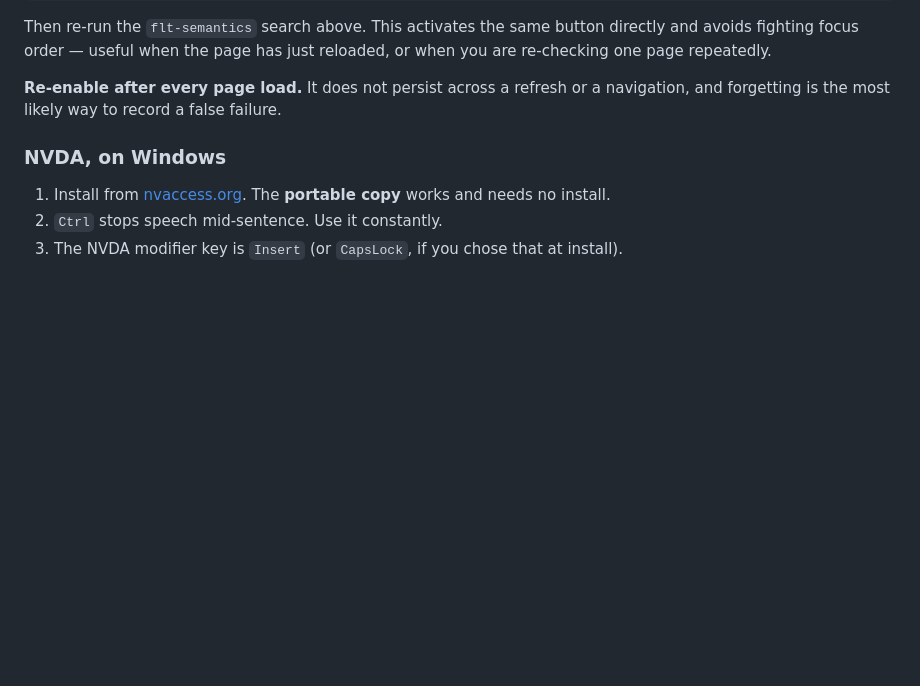
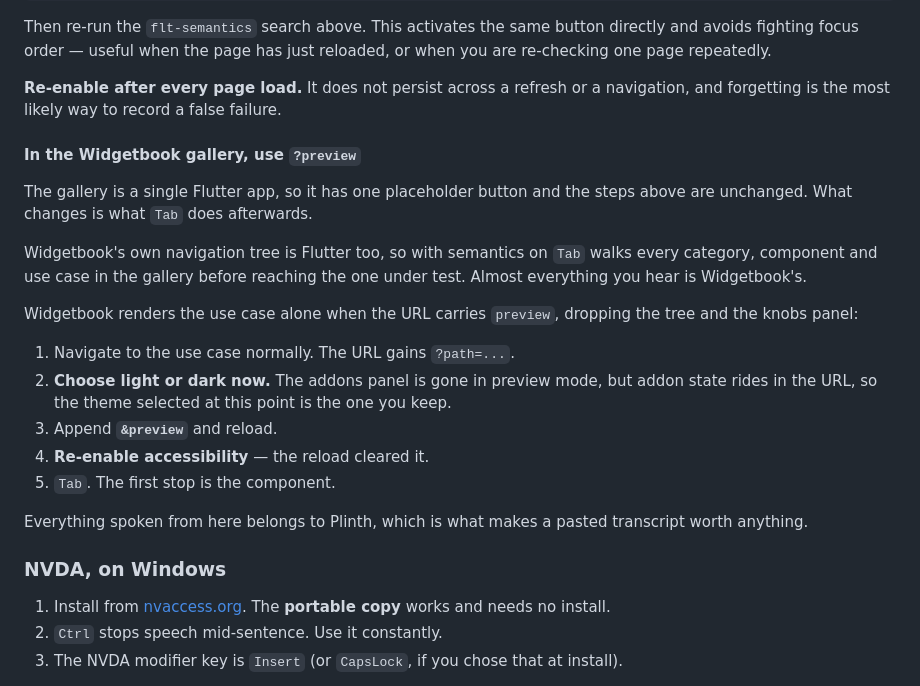
Before and after one commit to ylahav/plinth_ui, a Markdown page: docs/B0C_SCREEN_READER_PASS.md, the part around the change. Rendered like a GitHub page; blank space fills up the shorter version.

Commit message:
Run the gallery in preview mode, or you mostly hear Widgetbook
The gallery needs no different way of enabling semantics -- it is one
Flutter app with one placeholder. What differs is everything after.

Widgetbook's navigation tree is Flutter as well, so once semantics are
on, Tab walks every category, component and use case before arriving at
the one being tested. The pass would still work, but nearly all of it
would be spent listening to Widgetbook's own chrome, and any transcript
pasted into the findings would be mostly evidence about Widgetbook.

Appending &preview drops the tree and the knobs panel and renders the
use case by itself, so the first Tab lands on the component. Two things
that bite in that order: the addons panel disappears with everything
else, so light/dark has to be chosen before switching, and the reload
clears the accessibility toggle like any other reload.

Co-Authored-By: Claude Opus 5 <noreply@anthropic.com>

```diff
--- a/docs/B0C_SCREEN_READER_PASS.md
+++ b/docs/B0C_SCREEN_READER_PASS.md
@@ -97,6 +97,30 @@ has just reloaded, or when you are re-checking one page repeatedly.
 **Re-enable after every page load.** It does not persist across a
 refresh or a navigation, and forgetting is the most likely way to record
 a false failure.
+
+#### In the Widgetbook gallery, use `?preview`
+
+The gallery is a single Flutter app, so it has one placeholder button
+and the steps above are unchanged. What changes is what `Tab` does
+afterwards.
+
+Widgetbook's own navigation tree is Flutter too, so with semantics on
+`Tab` walks every category, component and use case in the gallery before
+reaching the one under test. Almost everything you hear is Widgetbook's.
+
+Widgetbook renders the use case alone when the URL carries `preview`,
+dropping the tree and the knobs panel:
+
+1. Navigate to the use case normally. The URL gains `?path=...`.
+2. **Choose light or dark now.** The addons panel is gone in preview
+   mode, but addon state rides in the URL, so the theme selected at this
+   point is the one you keep.
+3. Append **`&preview`** and reload.
+4. **Re-enable accessibility** — the reload cleared it.
+5. `Tab`. The first stop is the component.
+
+Everything spoken from here belongs to Plinth, which is what makes a
+pasted transcript worth anything.
 
 ### NVDA, on Windows
 
```
